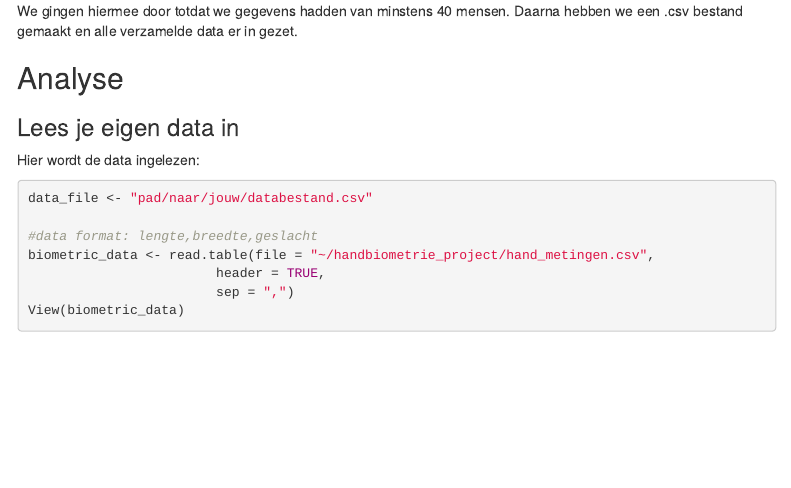
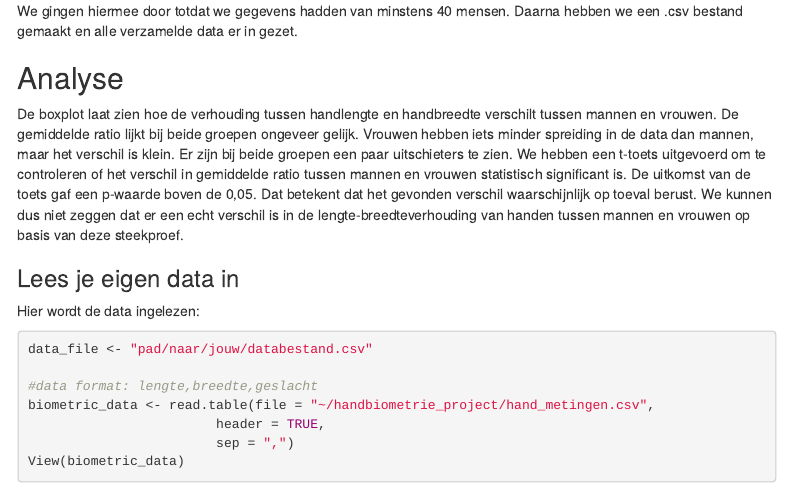
Before and after one commit to Nikkieeex/handbiometrie_project, an R Markdown document (biometrie_template.Rmd): the page in a window 1100 px wide, from 990 px down. Rendered offline with R 4.5, knitr and Pandoc, with nearby package versions; code that draws random numbers runs with fixed seeds of ours; a font, style sheet, LaTeX package, included part or bibliography that could not be used is replaced or left out; menus at the side of the page are left out.

Commit message:
Update biometrie_template.Rmd
analyse

```diff
--- a/biometrie_template.Rmd
+++ b/biometrie_template.Rmd
@@ -68,6 +68,9 @@ We schreven de gegevens op in een tabel, zonder namen, en noteerden ook of de pe
 We gingen hiermee door totdat we gegevens hadden van minstens 40 mensen. Daarna hebben we een .csv bestand gemaakt en alle verzamelde data er in gezet.
 
 ## Analyse
+
+De boxplot laat zien hoe de verhouding tussen handlengte en handbreedte verschilt tussen mannen en vrouwen. De gemiddelde ratio lijkt bij beide groepen ongeveer gelijk. Vrouwen hebben iets minder spreiding in de data dan mannen, maar het verschil is klein. Er zijn bij beide groepen een paar uitschieters te zien.
+We hebben een t-toets uitgevoerd om te controleren of het verschil in gemiddelde ratio tussen mannen en vrouwen statistisch significant is. De uitkomst van de toets gaf een p-waarde boven de 0,05. Dat betekent dat het gevonden verschil waarschijnlijk op toeval berust. We kunnen dus niet zeggen dat er een echt verschil is in de lengte-breedteverhouding van handen tussen mannen en vrouwen op basis van deze steekproef.
 
 ### Lees je eigen data in
 
```
